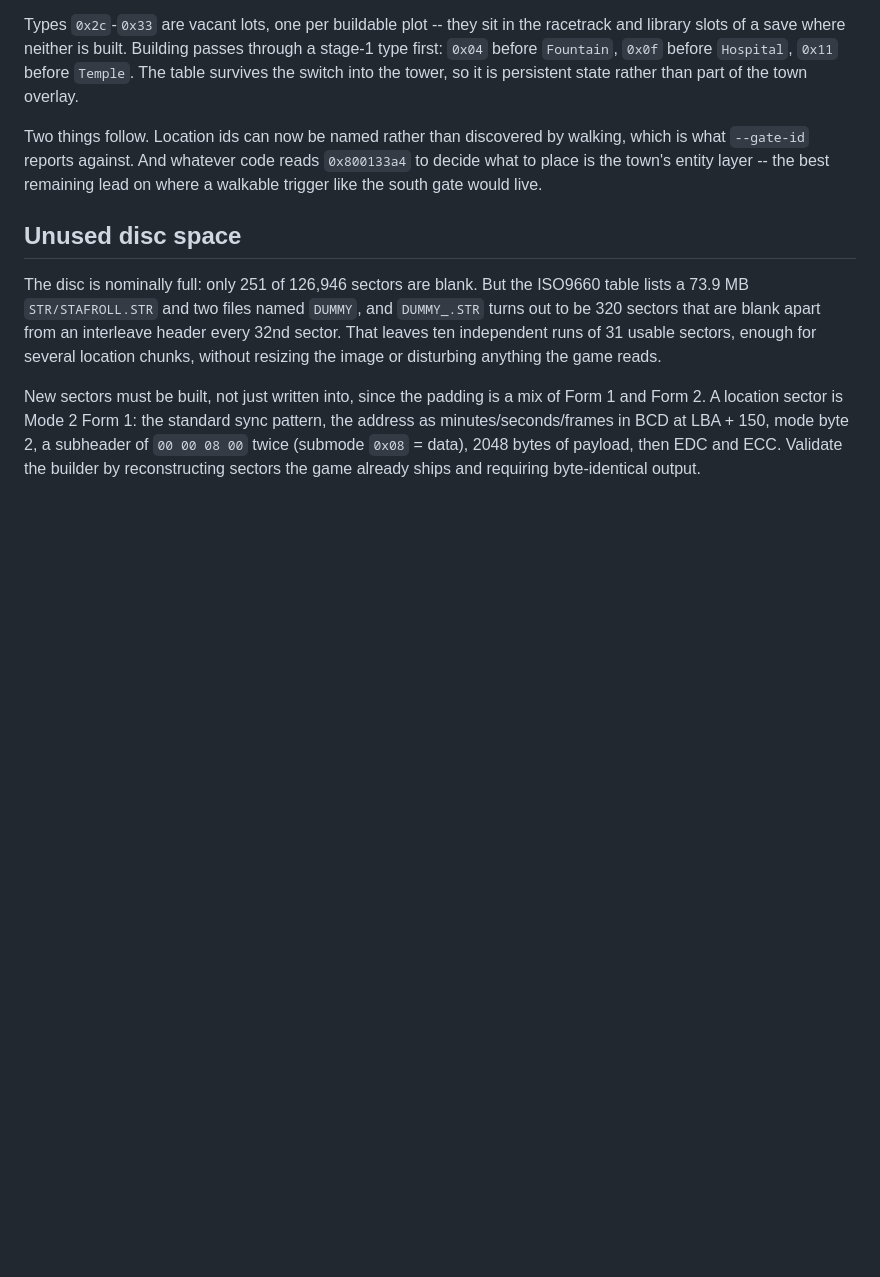
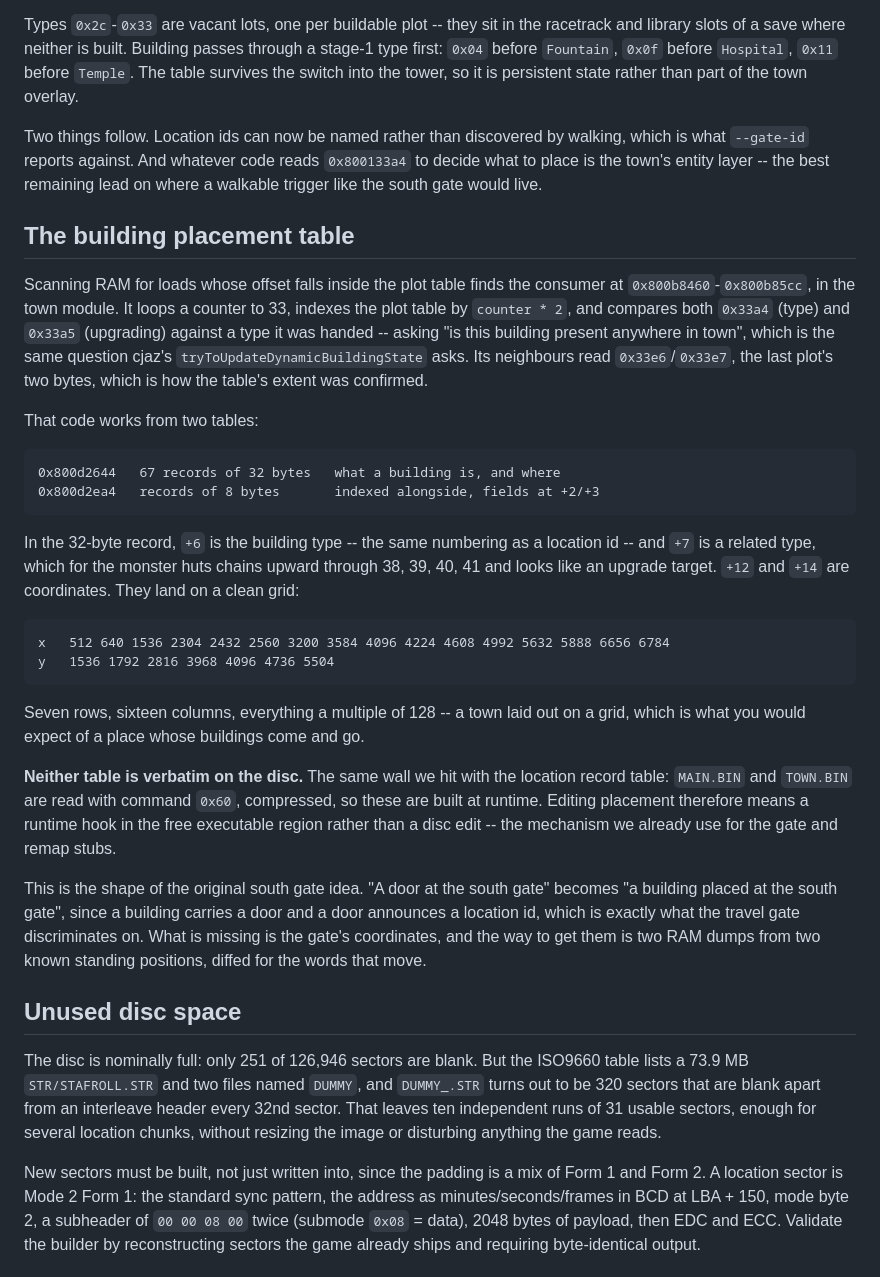
Before and after one commit to RecursiveFunctions/azure-dreams-modding, a Markdown page: docs/FINDINGS.md, the part around the change. GitHub-like rendering; blank space fills up the shorter version.

Commit message:
Find the building placement table behind the plot state
Scanning for loads whose offset lands inside the plot table finds its consumer
in the town module, asking whether a given building exists anywhere in town.
It works from a 67-entry table of 32-byte records holding a building's type,
its upgrade target, and coordinates on a 128-unit grid of seven rows by sixteen
columns.

Neither table is verbatim on disc -- TOWN.BIN is read compressed, so both are
built at runtime, which means placement has to be edited by a runtime hook
rather than a disc patch. That turns the original south gate idea into placing
a building there, since a building carries a door and a door announces the
location id the travel gate already discriminates on.

Co-authored-by: Cursor <cursoragent@cursor.com>

```diff
--- a/docs/FINDINGS.md
+++ b/docs/FINDINGS.md
@@ -711,6 +711,45 @@ walking, which is what `--gate-id` reports against. And whatever code reads
 `0x800133a4` to decide what to place is the town's entity layer -- the best
 remaining lead on where a walkable trigger like the south gate would live.
 
+## The building placement table
+
+Scanning RAM for loads whose offset falls inside the plot table finds the
+consumer at `0x800b8460`-`0x800b85cc`, in the town module. It loops a counter
+to 33, indexes the plot table by `counter * 2`, and compares both `0x33a4`
+(type) and `0x33a5` (upgrading) against a type it was handed -- asking "is this
+building present anywhere in town", which is the same question cjaz's
+`tryToUpdateDynamicBuildingState` asks. Its neighbours read `0x33e6`/`0x33e7`,
+the last plot's two bytes, which is how the table's extent was confirmed.
+
+That code works from two tables:
+
+    0x800d2644   67 records of 32 bytes   what a building is, and where
+    0x800d2ea4   records of 8 bytes       indexed alongside, fields at +2/+3
+
+In the 32-byte record, `+6` is the building type -- the same numbering as a
+location id -- and `+7` is a related type, which for the monster huts chains
+upward through 38, 39, 40, 41 and looks like an upgrade target. `+12` and `+14`
+are coordinates. They land on a clean grid:
+
+    x   512 640 1536 2304 2432 2560 3200 3584 4096 4224 4608 4992 5632 5888 6656 6784
+    y   1536 1792 2816 3968 4096 4736 5504
+
+Seven rows, sixteen columns, everything a multiple of 128 -- a town laid out on
+a grid, which is what you would expect of a place whose buildings come and go.
+
+**Neither table is verbatim on the disc.** The same wall we hit with the
+location record table: `MAIN.BIN` and `TOWN.BIN` are read with command `0x60`,
+compressed, so these are built at runtime. Editing placement therefore means a
+runtime hook in the free executable region rather than a disc edit -- the
+mechanism we already use for the gate and remap stubs.
+
+This is the shape of the original south gate idea. "A door at the south gate"
+becomes "a building placed at the south gate", since a building carries a door
+and a door announces a location id, which is exactly what the travel gate
+discriminates on. What is missing is the gate's coordinates, and the way to get
+them is two RAM dumps from two known standing positions, diffed for the words
+that move.
+
 ## Unused disc space
 
 The disc is nominally full: only 251 of 126,946 sectors are blank. But the
```
